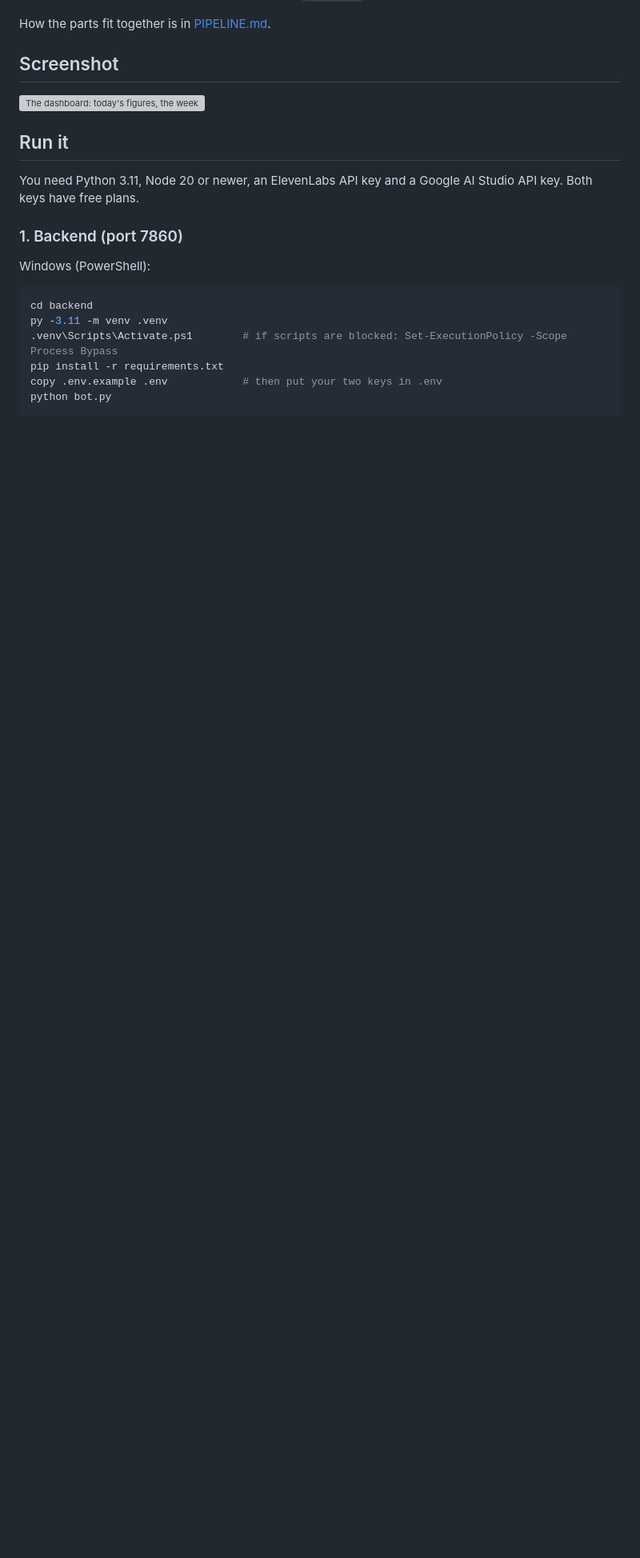
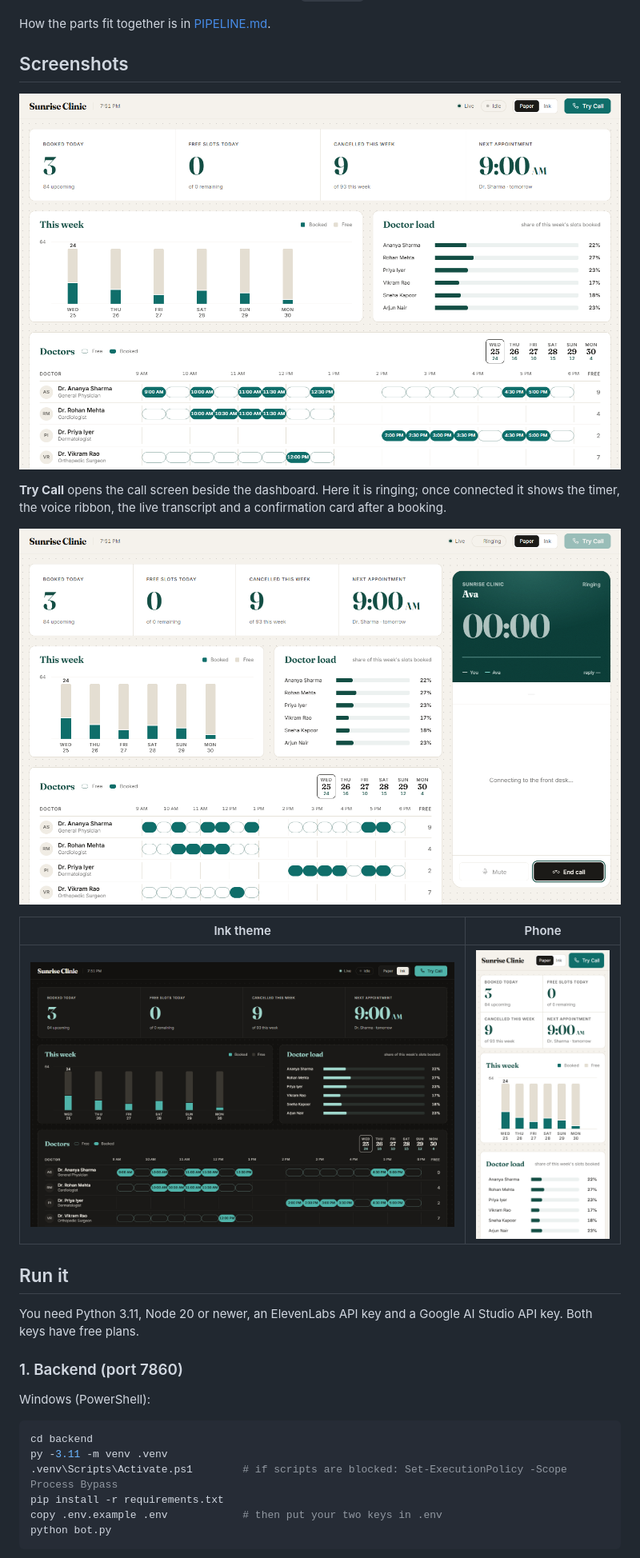
Before and after one commit to PuliHarshith/voice-doctor-agent, a Markdown page: README.md, the part around the change. Shown at 80% size. GitHub-like rendering; pictures changed too: docs/call-screen.png (added), docs/dashboard-ink.png (added), docs/dashboard.png (added); blank space fills up the shorter version; grey boxes are pictures that could not be loaded.

Commit message:
README photos: dashboard, ringing call screen, Ink theme and phone; keep AM/PM small so the next-appointment time fits beside the call sheet
Co-Authored-By: Claude Opus 5.5 <noreply@anthropic.com>

```diff
--- a/README.md
+++ b/README.md
@@ -18,9 +18,17 @@ You talk to Ava, a receptionist, from your browser. She can check a doctor's fre
 
 How the parts fit together is in [PIPELINE.md](PIPELINE.md).
 
-## Screenshot
+## Screenshots
 
 ![The dashboard: today's figures, the week's bookings, each doctor's day, and the appointment list](docs/dashboard.png)
+
+**Try Call** opens the call screen beside the dashboard. Here it is ringing; once connected it shows the timer, the voice ribbon, the live transcript and a confirmation card after a booking.
+
+![The call screen while ringing, docked beside the dashboard](docs/call-screen.png)
+
+| Ink theme | Phone |
+|---|---|
+| ![The dashboard in the dark Ink theme](docs/dashboard-ink.png) | <img src="docs/mobile.png" alt="The dashboard at phone width" width="260"> |
 
 ## Run it
 
```
Also changed, not shown: 2 other files.
